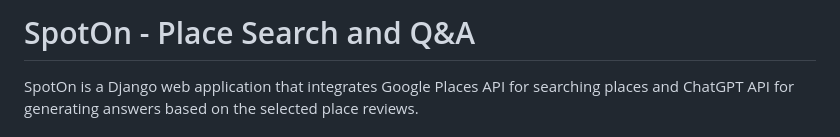
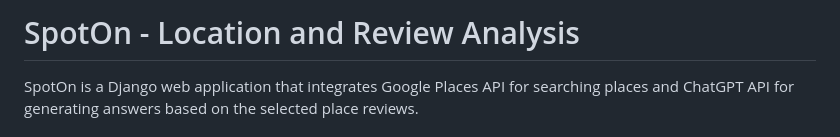
Before and after one commit to lancegosu/SpotOn, a Markdown page: README.md, the part around the change. Drawn GitHub-style.

```diff
--- a/README.md
+++ b/README.md
@@ -1,4 +1,4 @@
-# SpotOn - Place Search and Q&A
+# SpotOn - Location and Review Analysis
 
 SpotOn is a Django web application that integrates Google Places API for searching places and ChatGPT API for generating answers based on the selected place reviews.
 
```
